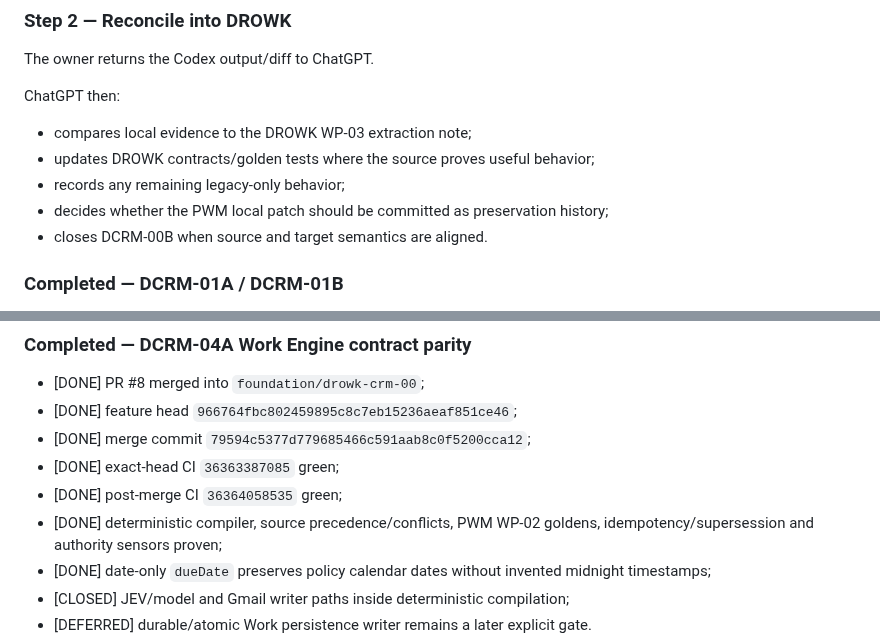
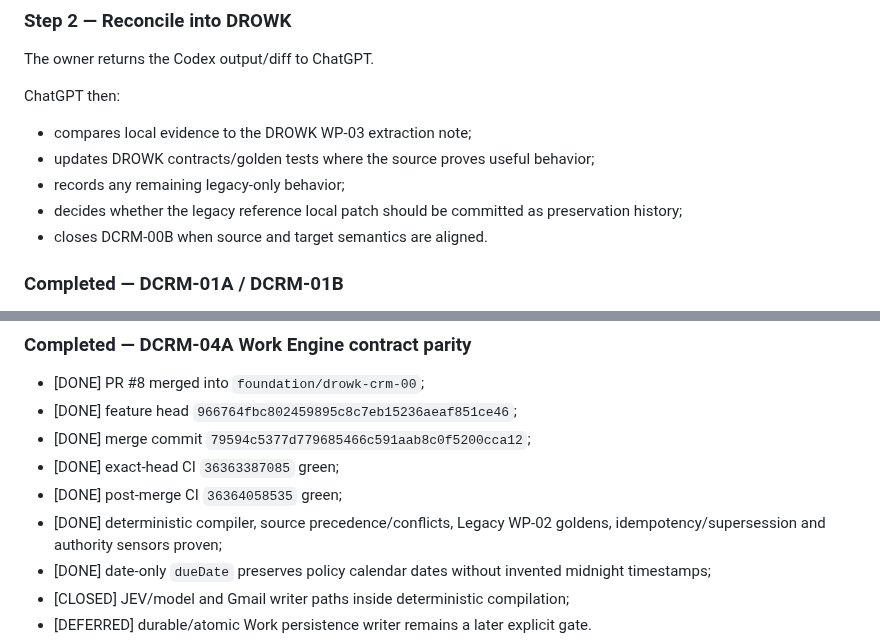
Before and after one commit to drowknet/drowk-crm, a Markdown page: docs/engineering/CURRENT_EXECUTION_SEQUENCE.md, 2 parts joined by grey strips. Rendered like a GitHub page.

```diff
--- a/docs/engineering/CURRENT_EXECUTION_SEQUENCE.md
+++ b/docs/engineering/CURRENT_EXECUTION_SEQUENCE.md
@@ -92,7 +92,7 @@ ChatGPT then:
 - compares local evidence to the DROWK WP-03 extraction note;
 - updates DROWK contracts/golden tests where the source proves useful behavior;
 - records any remaining legacy-only behavior;
-- decides whether the PWM local patch should be committed as preservation history;
+- decides whether the legacy reference local patch should be committed as preservation history;
 - closes DCRM-00B when source and target semantics are aligned.
 
 ### Completed — DCRM-01A / DCRM-01B
@@ -153,7 +153,7 @@ ChatGPT then:
 - [DONE] merge commit `79594c5377d779685466c591aab8c0f5200cca12`;
 - [DONE] exact-head CI `36363387085` green;
 - [DONE] post-merge CI `36364058535` green;
-- [DONE] deterministic compiler, source precedence/conflicts, PWM WP-02 goldens,
+- [DONE] deterministic compiler, source precedence/conflicts, Legacy WP-02 goldens,
   idempotency/supersession and authority sensors proven;
 - [DONE] date-only `dueDate` preserves policy calendar dates without invented
   midnight timestamps;
```
Also changed, not shown: other parts of docs/engineering/CURRENT_EXECUTION_SEQUENCE.md (+7 -7 lines).
